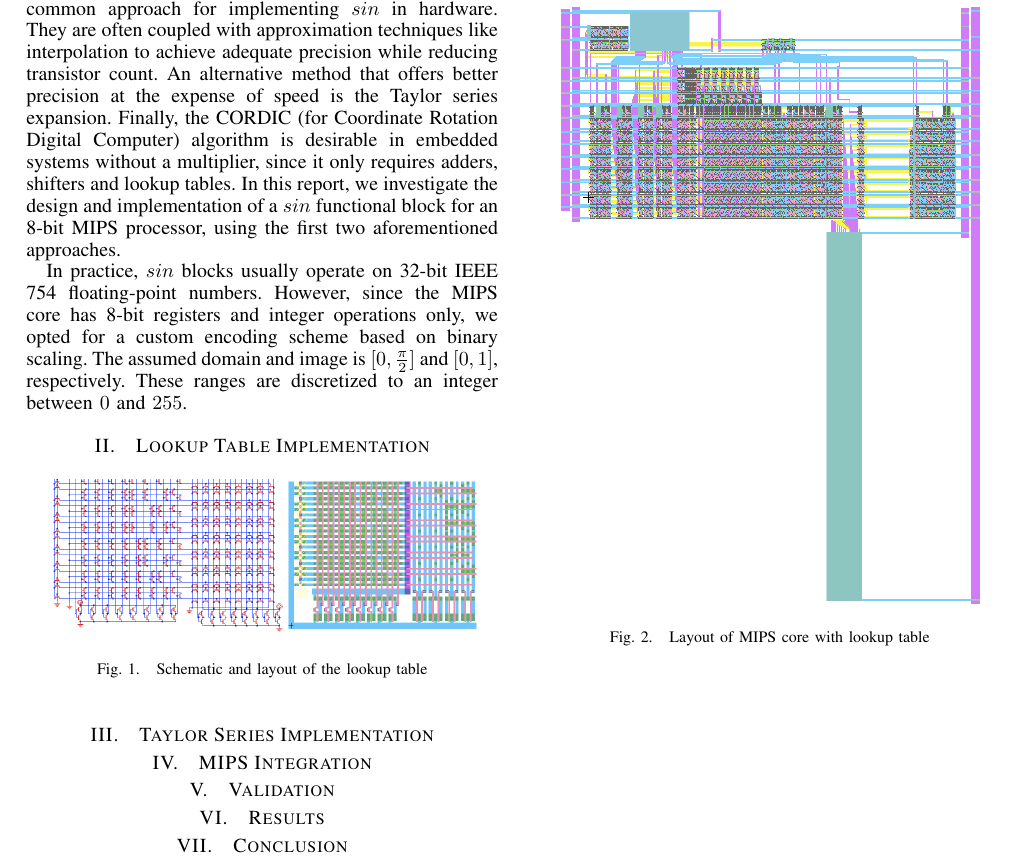
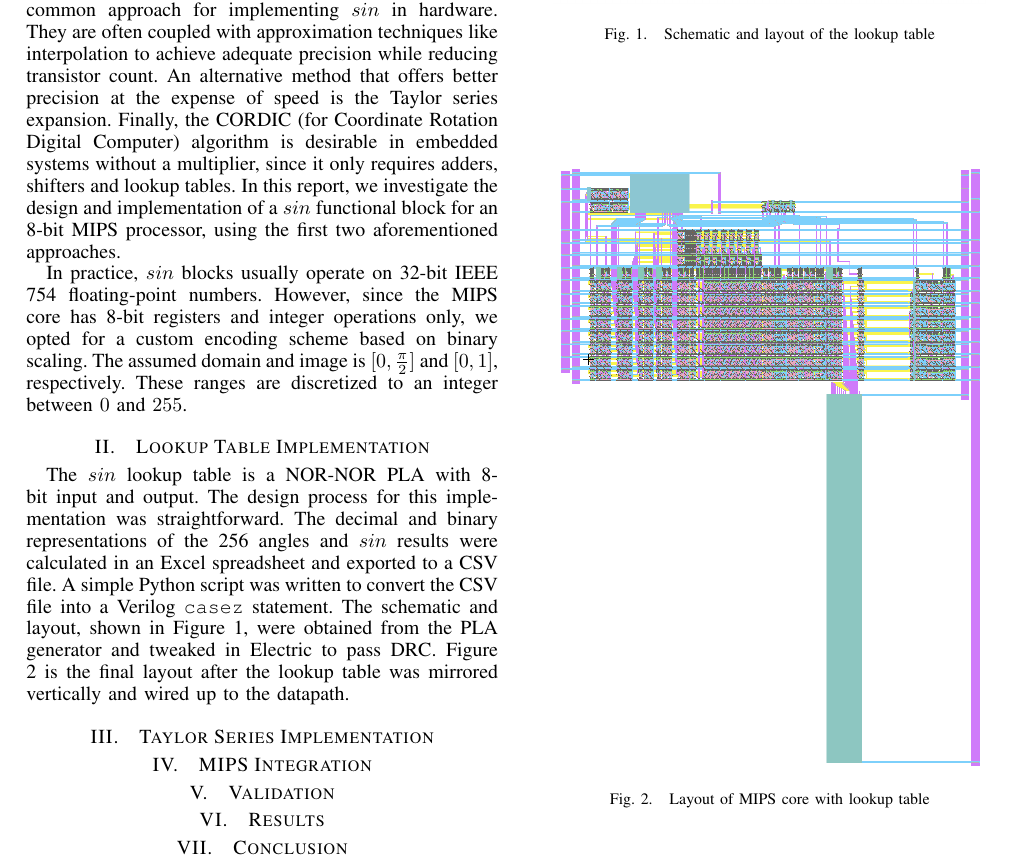
Before and after one commit to payom/sine, a LaTeX paper (report.tex): part of the page, cut so that both start at the same text. Compiled offline with pdfLaTeX.

Commit message:
Add paragraph about LUT

```diff
--- a/report.tex
+++ b/report.tex
@@ -47,6 +47,13 @@ scheme based on binary scaling. The assumed domain and image is $[0, \frac{\pi}{
 respectively. These ranges are discretized to an integer between $0$ and $255$.
 
 \section{Lookup Table Implementation}
+The $sin$ lookup table is a NOR-NOR PLA with 8-bit input and output. The design process for this
+implementation was straightforward. The decimal and binary representations of the 256 angles and
+$sin$ results were calculated in an Excel spreadsheet and exported to a CSV file. A simple Python
+script was written to convert the CSV file into a Verilog \texttt{casez} statement. The schematic
+and layout, shown in Figure \ref{lut}, were obtained from the PLA generator and tweaked in Electric
+to pass DRC. Figure \ref{mips_lut} is the final layout after the lookup table was mirrored vertically
+and wired up to the datapath.
 
 \begin{figure}[h]
 \centering
```
